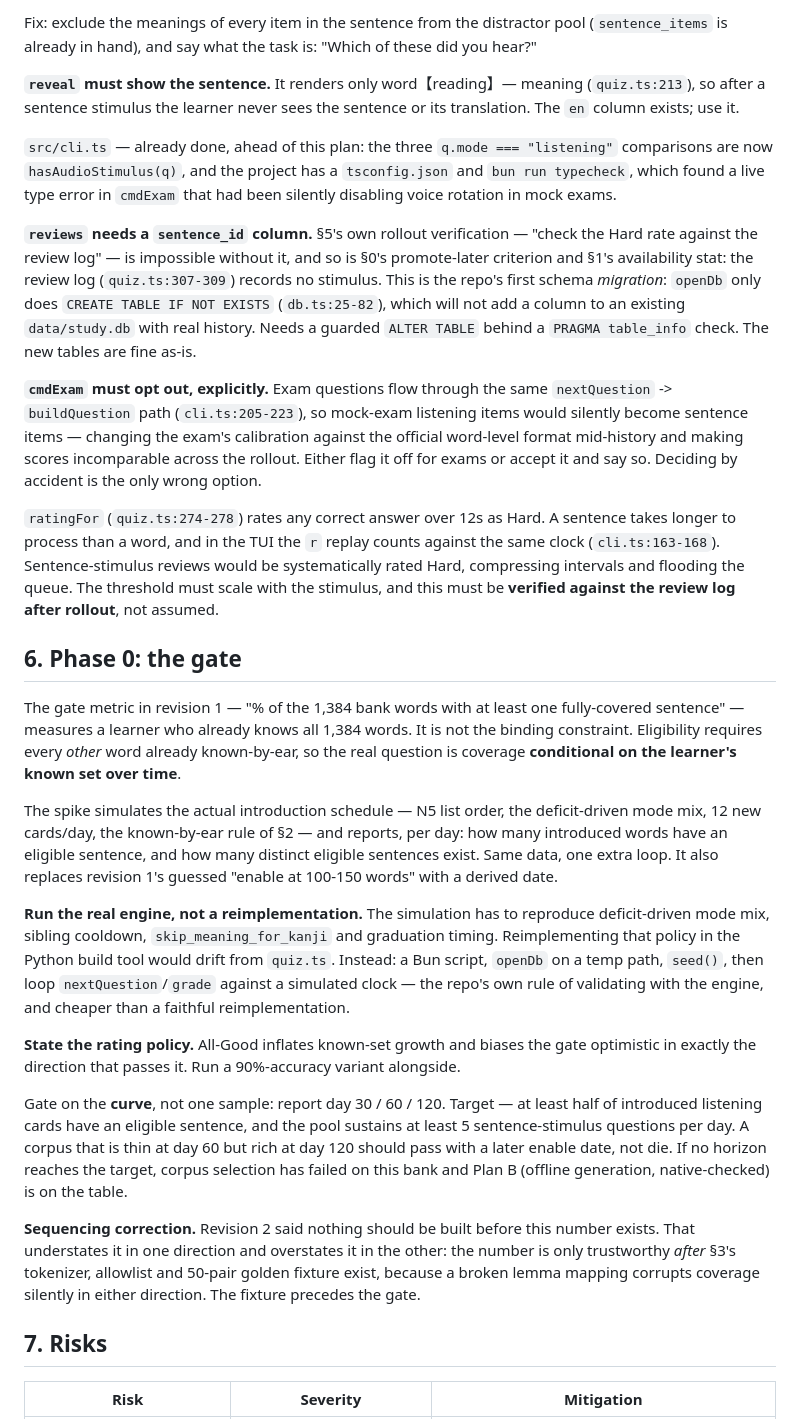
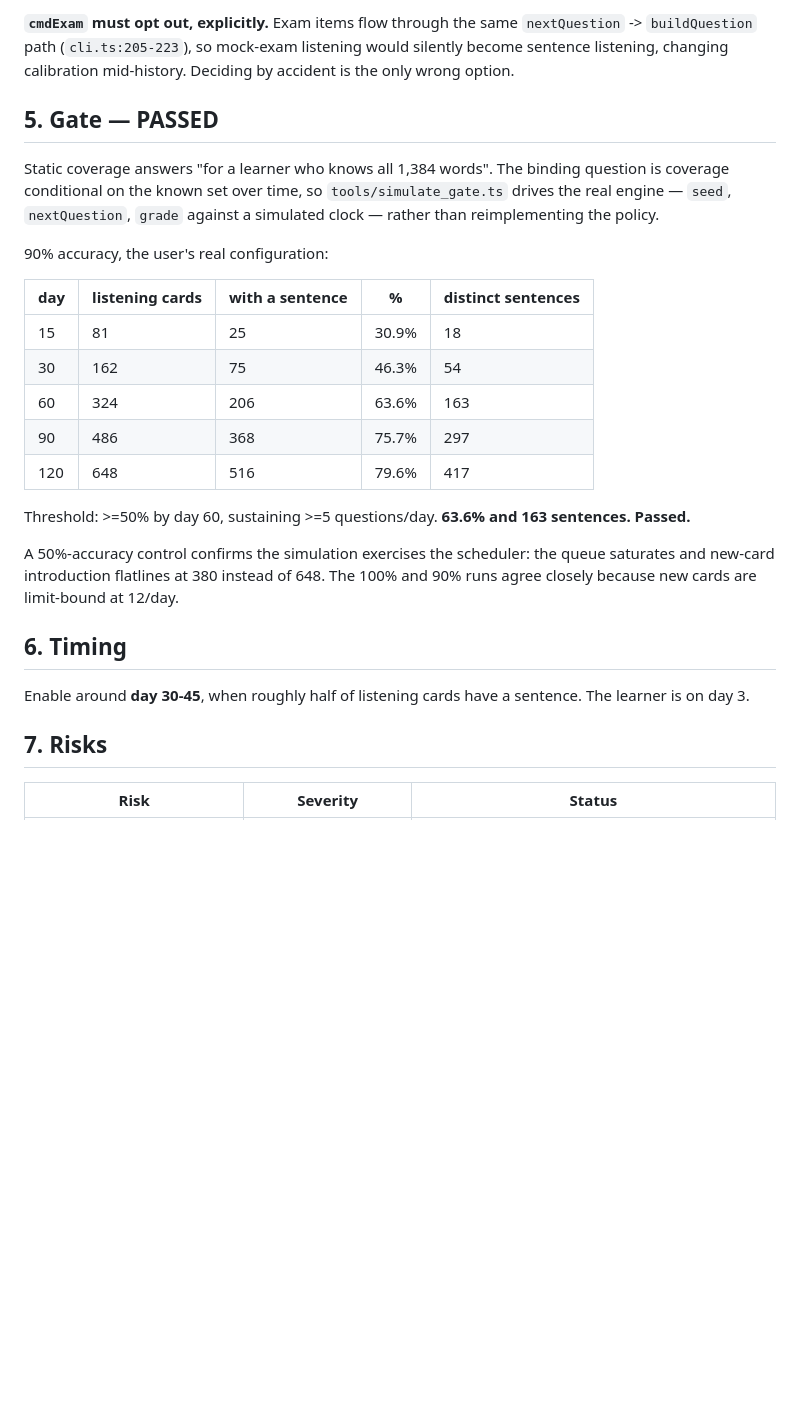
Before and after one commit to yachi/jlpt, a Markdown page: .goal/sentence-mode-plan.md, the part around one of its changes. GitHub-like rendering; blank space fills up the shorter version.

Commit message:
docs: sentence plan revision 4 - phases 0-1 done, justification corrected

```diff
--- a/.goal/sentence-mode-plan.md
+++ b/.goal/sentence-mode-plan.md
@@ -184,80 +195,39 @@ corrupting exactly the signal this design exists to protect.
 
-Fix: exclude the meanings of every item in the sentence from the distractor
-pool (`sentence_items` is already in hand), and say what the task is:
-"Which of these did you hear?"
+**`cmdExam` must opt out, explicitly.** Exam items flow through the same
+`nextQuestion` -> `buildQuestion` path (`cli.ts:205-223`), so mock-exam
+listening would silently become sentence listening, changing calibration
+mid-history. Deciding by accident is the only wrong option.
 
-**`reveal` must show the sentence.** It renders only word【reading】— meaning
-(`quiz.ts:213`), so after a sentence stimulus the learner never sees the
-sentence or its translation. The `en` column exists; use it.
+## 5. Gate — PASSED
 
-`src/cli.ts` — already done, ahead of this plan: the three `q.mode ===
-"listening"` comparisons are now `hasAudioStimulus(q)`, and the project has a
-`tsconfig.json` and `bun run typecheck`, which found a live type error in
-`cmdExam` that had been silently disabling voice rotation in mock exams.
+Static coverage answers "for a learner who knows all 1,384 words". The binding
+question is coverage conditional on the known set over time, so
+`tools/simulate_gate.ts` drives the real engine — `seed`, `nextQuestion`,
+`grade` against a simulated clock — rather than reimplementing the policy.
 
-**`reviews` needs a `sentence_id` column.** §5's own rollout verification —
-"check the Hard rate against the review log" — is impossible without it, and so
-is §0's promote-later criterion and §1's availability stat: the review log
-(`quiz.ts:307-309`) records no stimulus. This is the repo's first schema
-*migration*: `openDb` only does `CREATE TABLE IF NOT EXISTS` (`db.ts:25-82`),
-which will not add a column to an existing `data/study.db` with real history.
-Needs a guarded `ALTER TABLE` behind a `PRAGMA table_info` check. The new
-tables are fine as-is.
+90% accuracy, the user's real configuration:
 
-**`cmdExam` must opt out, explicitly.** Exam questions flow through the same
-`nextQuestion` -> `buildQuestion` path (`cli.ts:205-223`), so mock-exam
-listening items would silently become sentence items — changing the exam's
-calibration against the official word-level format mid-history and making
-scores incomparable across the rollout. Either flag it off for exams or accept
-it and say so. Deciding by accident is the only wrong option.
+| day | listening cards | with a sentence | % | distinct sentences |
+|-----|-----------------|-----------------|---|--------------------|
+| 15  | 81  | 25  | 30.9% | 18  |
+| 30  | 162 | 75  | 46.3% | 54  |
+| 60  | 324 | 206 | 63.6% | 163 |
+| 90  | 486 | 368 | 75.7% | 297 |
+| 120 | 648 | 516 | 79.6% | 417 |
 
-`ratingFor` (`quiz.ts:274-278`) rates any correct answer over 12s as Hard. A
-sentence takes longer to process than a word, and in the TUI the `r` replay
-counts against the same clock (`cli.ts:163-168`). Sentence-stimulus reviews
-would be systematically rated Hard, compressing intervals and flooding the
-queue. The threshold must scale with the stimulus, and this must be **verified
-against the review log after rollout**, not assumed.
+Threshold: >=50% by day 60, sustaining >=5 questions/day. **63.6% and 163
+sentences. Passed.**
 
-## 6. Phase 0: the gate
+A 50%-accuracy control confirms the simulation exercises the scheduler: the
+queue saturates and new-card introduction flatlines at 380 instead of 648. The
+100% and 90% runs agree closely because new cards are limit-bound at 12/day.
 
-The gate metric in revision 1 — "% of the 1,384 bank words with at least one
-fully-covered sentence" — measures a learner who already knows all 1,384 words.
-It is not the binding constraint. Eligibility requires every *other* word
-already known-by-ear, so the real question is coverage **conditional on the
-learner's known set over time**.
+## 6. Timing
 
-The spike simulates the actual introduction schedule — N5 list order, the
-deficit-driven mode mix, 12 new cards/day, the known-by-ear rule of §2 — and
-reports, per day: how many introduced words have an eligible sentence, and how
-many distinct eligible sentences exist. Same data, one extra loop. It also
-replaces revision 1's guessed "enable at 100-150 words" with a derived date.
-
-**Run the real engine, not a reimplementation.** The simulation has to
-reproduce deficit-driven mode mix, sibling cooldown, `skip_meaning_for_kanji`
-and graduation timing. Reimplementing that policy in the Python build tool
-would drift from `quiz.ts`. Instead: a Bun script, `openDb` on a temp path,
-`seed()`, then loop `nextQuestion`/`grade` against a simulated clock — the
-repo's own rule of validating with the engine, and cheaper than a faithful
-reimplementation.
-
-**State the rating policy.** All-Good inflates known-set growth and biases the
-gate optimistic in exactly the direction that passes it. Run a 90%-accuracy
-variant alongside.
-
-Gate on the **curve**, not one sample: report day 30 / 60 / 120. Target — at
-least half of introduced listening cards have an eligible sentence, and the
-pool sustains at least 5 sentence-stimulus questions per day. A corpus that is
-thin at day 60 but rich at day 120 should pass with a later enable date, not
-die. If no horizon reaches the target, corpus selection has failed on this bank
-and Plan B (offline generation, native-checked) is on the table.
-
-**Sequencing correction.** Revision 2 said nothing should be built before this
-number exists. That understates it in one direction and overstates it in the
-other: the number is only trustworthy *after* §3's tokenizer, allowlist and
-50-pair golden fixture exist, because a broken lemma mapping corrupts coverage
-silently in either direction. The fixture precedes the gate.
+Enable around **day 30-45**, when roughly half of listening cards have a
+sentence. The learner is on day 3.
 
 ## 7. Risks
 
-| Risk | Severity | Mitigation |
+| Risk | Severity | Status |
 |---|---|---|
```
Also changed, not shown: other parts of .goal/sentence-mode-plan.md (+160 -152 lines).
